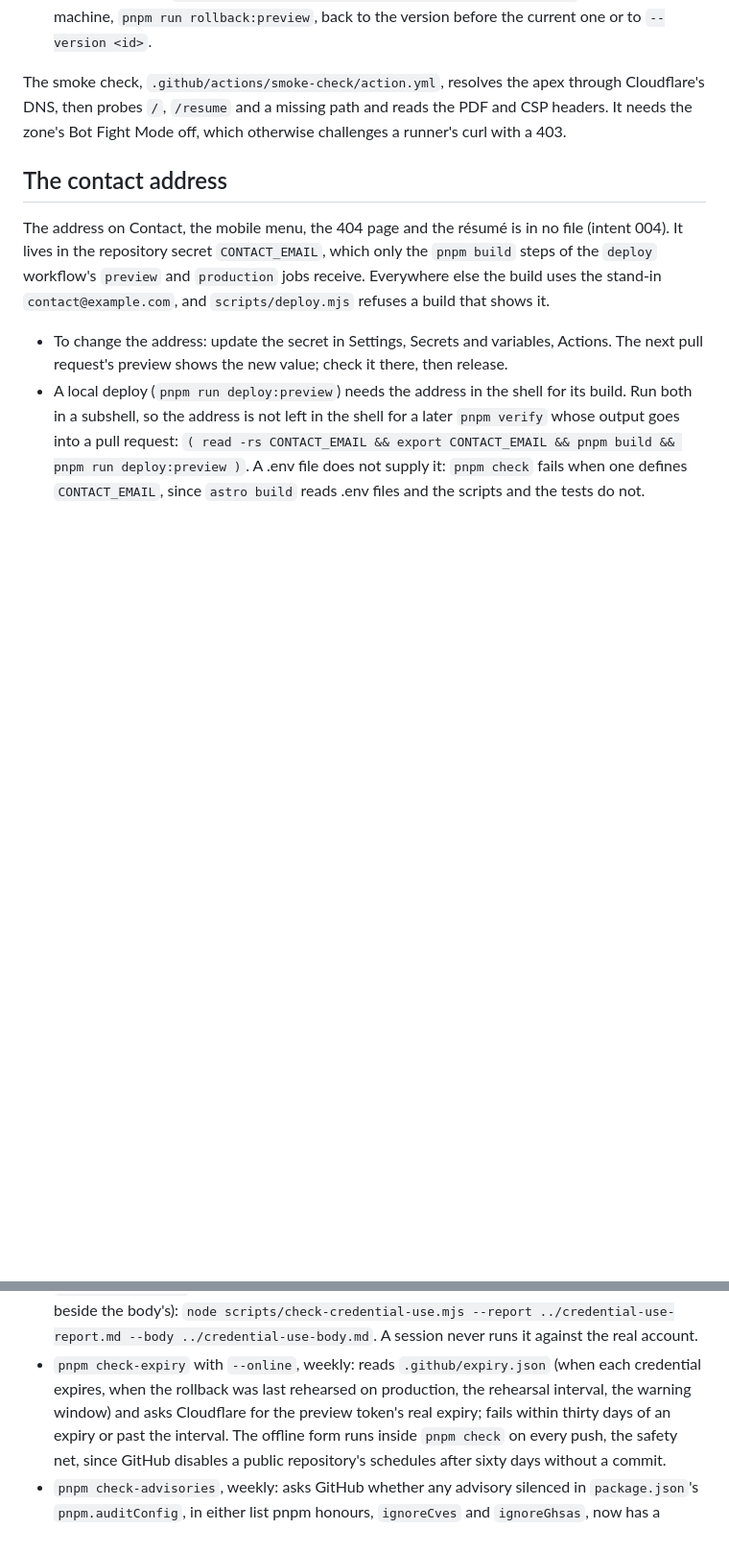
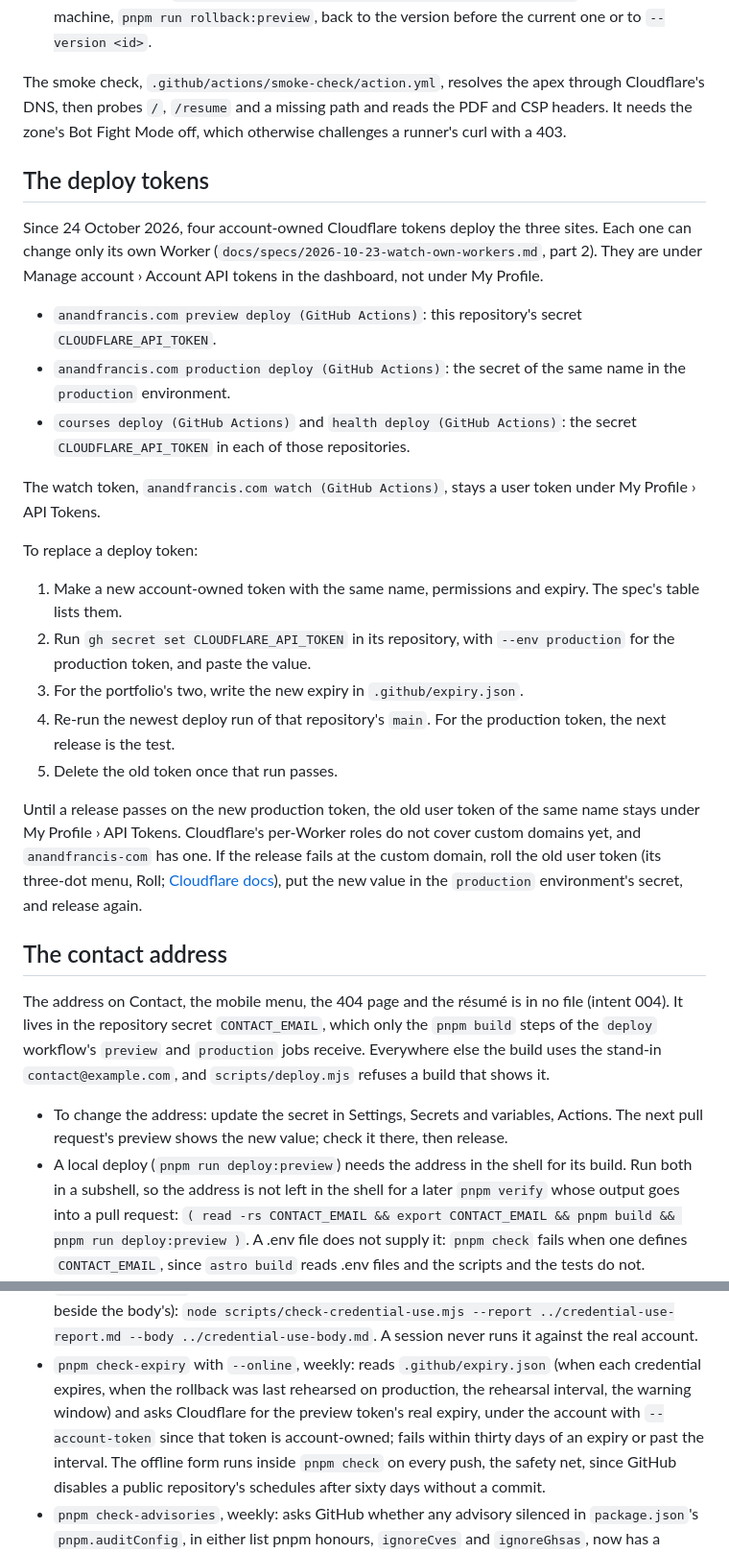
Before and after one commit to anandfrancis93/portfolio, a Markdown page: docs/runbook.md, 2 parts joined by grey strips. Shown at 96% size. Rendered like a GitHub page; blank space fills up the shorter version.

Commit message:
docs(runbook): say where the deploy tokens live and how to replace one
The runbook gains "The deploy tokens": the four account-owned tokens, their
secrets, the steps to replace one, and the fallback if the first release
on the new production token fails at the custom domain. Spec 002 sections
3.1 and 3.3 get dated pointers to the new tokens and the account verify
path.

Co-Authored-By: Claude Opus 5.5 (1M context) <noreply@anthropic.com>
Claude-Session: https://claude.ai/code/session_019Qy8gCkQs8SRyKEgrQcphK

```diff
--- a/docs/runbook.md
+++ b/docs/runbook.md
@@ -63,6 +63,39 @@ The smoke check, `.github/actions/smoke-check/action.yml`, resolves the apex thr
 DNS, then probes `/`, `/resume` and a missing path and reads the PDF and CSP headers. It needs
 the zone's Bot Fight Mode off, which otherwise challenges a runner's curl with a 403.
 
+## The deploy tokens
+
+Since 24 October 2026, four account-owned Cloudflare tokens deploy the three sites. Each one can
+change only its own Worker (`docs/specs/2026-10-23-watch-own-workers.md`, part 2). They are under
+Manage account › Account API tokens in the dashboard, not under My Profile.
+
+- `anandfrancis.com preview deploy (GitHub Actions)`: this repository's secret
+  `CLOUDFLARE_API_TOKEN`.
+- `anandfrancis.com production deploy (GitHub Actions)`: the secret of the same name in the
+  `production` environment.
+- `courses deploy (GitHub Actions)` and `health deploy (GitHub Actions)`: the secret
+  `CLOUDFLARE_API_TOKEN` in each of those repositories.
+
+The watch token, `anandfrancis.com watch (GitHub Actions)`, stays a user token under My Profile ›
+API Tokens.
+
+To replace a deploy token:
+
+1. Make a new account-owned token with the same name, permissions and expiry. The spec's table
+   lists them.
+2. Run `gh secret set CLOUDFLARE_API_TOKEN` in its repository, with `--env production` for the
+   production token, and paste the value.
+3. For the portfolio's two, write the new expiry in `.github/expiry.json`.
+4. Re-run the newest deploy run of that repository's `main`. For the production token, the next
+   release is the test.
+5. Delete the old token once that run passes.
+
+Until a release passes on the new production token, the old user token of the same name stays
+under My Profile › API Tokens. Cloudflare's per-Worker roles do not cover custom domains yet, and
+`anandfrancis-com` has one. If the release fails at the custom domain, roll the old user token
+(its three-dot menu, Roll; [Cloudflare docs](https://developers.cloudflare.com/fundamentals/api/how-to/roll-token/)),
+put the new value in the `production` environment's secret, and release again.
+
 ## The contact address
 
 The address on Contact, the mobile menu, the 404 page and the résumé is in no file (intent 004).
@@ -125,7 +158,8 @@ which runs all four:
   A session never runs it against the real account.
 - `pnpm check-expiry` with `--online`, weekly: reads `.github/expiry.json` (when each credential
   expires, when the rollback was last rehearsed on production, the rehearsal interval, the
-  warning window) and asks Cloudflare for the preview token's real expiry; fails within thirty
+  warning window) and asks Cloudflare for the preview token's real expiry, under the account
+  with `--account-token` since that token is account-owned; fails within thirty
   days of an expiry or past the interval. The offline form runs inside `pnpm check` on every
   push, the safety net, since GitHub disables a public repository's schedules after sixty days
   without a commit.
```
Also changed, not shown: 1 other file.
